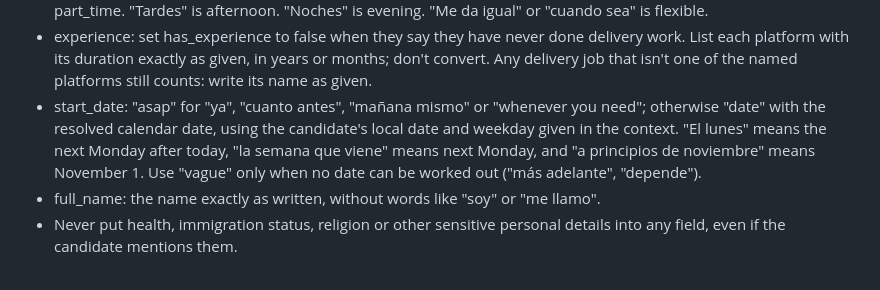
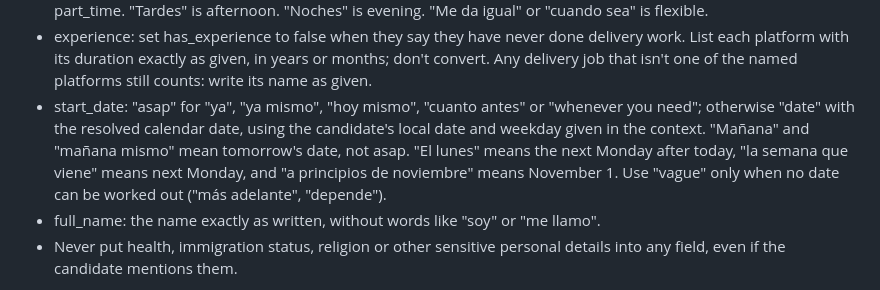
Before and after one commit to vladis-exe/FDE-challenge, a Markdown page: screening/prompts/extract.md, the part around the change. Drawn GitHub-style.

Commit message:
[E4] extract prompt: "mañana (mismo)" is tomorrow's date, not asap
Found by checking eval scenario 16's ground truth ("mañana mismo" on a Friday
-> Saturday). Live probe of 6 start-date phrases from the scenarios: 6/6.

Co-Authored-By: Claude Opus 5.5 <noreply@anthropic.com>

```diff
--- a/screening/prompts/extract.md
+++ b/screening/prompts/extract.md
@@ -25,7 +25,7 @@ How to read a message:
 - city_text: copy the place as the candidate wrote it, including any neighborhood ("Gràcia, Barcelona", "el DF", "Zapopan"). Don't translate or correct it. Fill it only when the text names a real place.
 - availability and schedule: map what they say to the allowed values. "Media jornada" or "medio tiempo" is part_time. "Tardes" is afternoon. "Noches" is evening. "Me da igual" or "cuando sea" is flexible.
 - experience: set has_experience to false when they say they have never done delivery work. List each platform with its duration exactly as given, in years or months; don't convert. Any delivery job that isn't one of the named platforms still counts: write its name as given.
-- start_date: "asap" for "ya", "cuanto antes", "mañana mismo" or "whenever you need"; otherwise "date" with the resolved calendar date, using the candidate's local date and weekday given in the context. "El lunes" means the next Monday after today, "la semana que viene" means next Monday, and "a principios de noviembre" means November 1. Use "vague" only when no date can be worked out ("más adelante", "depende").
+- start_date: "asap" for "ya", "ya mismo", "hoy mismo", "cuanto antes" or "whenever you need"; otherwise "date" with the resolved calendar date, using the candidate's local date and weekday given in the context. "Mañana" and "mañana mismo" mean tomorrow's date, not asap. "El lunes" means the next Monday after today, "la semana que viene" means next Monday, and "a principios de noviembre" means November 1. Use "vague" only when no date can be worked out ("más adelante", "depende").
 - full_name: the name exactly as written, without words like "soy" or "me llamo".
 - Never put health, immigration status, religion or other sensitive personal details into any field, even if the candidate mentions them.
 
```
